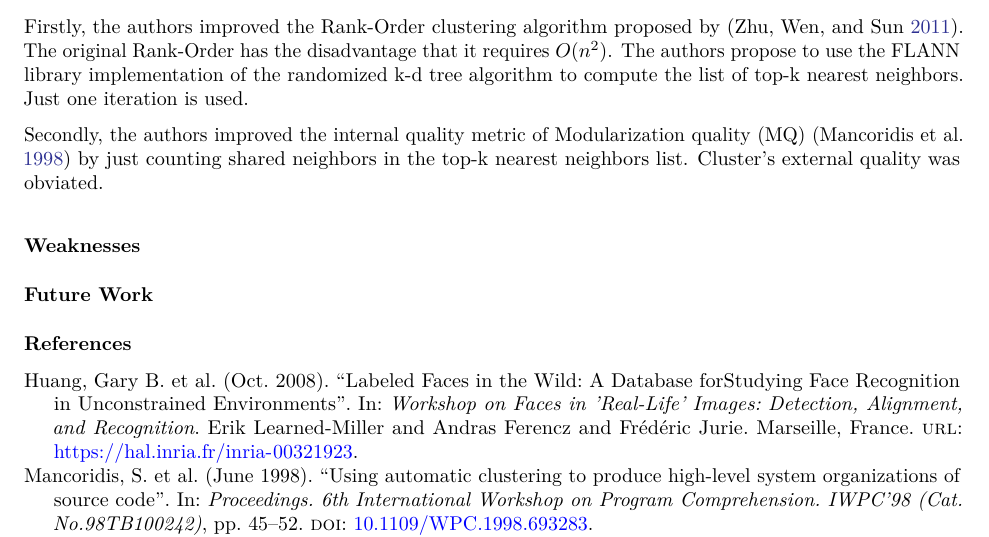
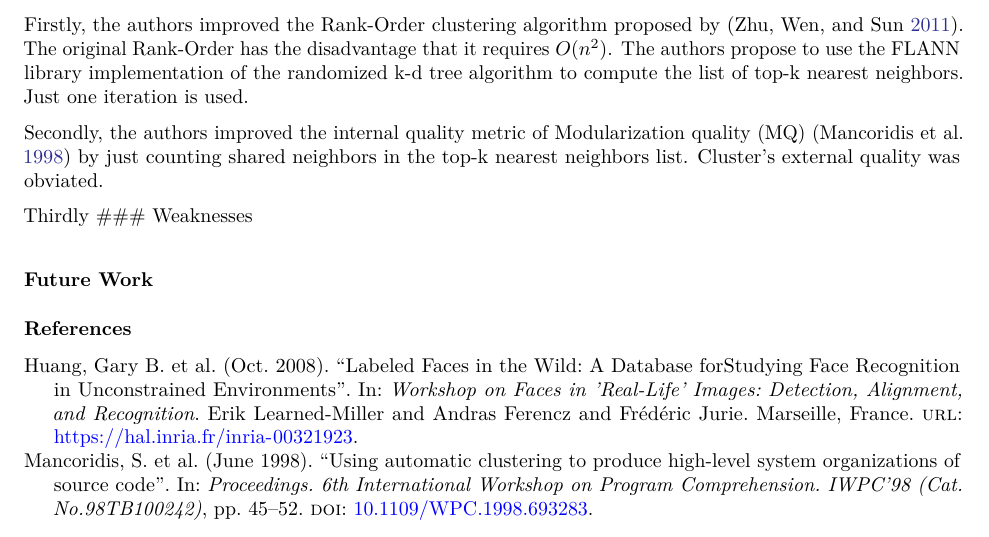
Before and after one commit to langheran/Critical-Analysis-Essays, an R Markdown document (Clustering-Millions-of-Faces-By-Identity/Clustering-Millions-of-Faces-By-Identity.Rmd): part of page 2 of 2, cut so that both start at the same text. The pictures show the output file Clustering-Millions-of-Faces-By-Identity.pdf that the author committed with the source.

Commit message:
'changes'

```diff
--- a/Clustering-Millions-of-Faces-By-Identity/Clustering-Millions-of-Faces-By-Identity.Rmd
+++ b/Clustering-Millions-of-Faces-By-Identity/Clustering-Millions-of-Faces-By-Identity.Rmd
@@ -108,8 +108,7 @@ Firstly, the authors improved the Rank-Order clustering algorithm proposed by [@
 
 Secondly, the authors improved the internal quality metric of Modularization quality (MQ) [@mancoridis1998] by just counting shared neighbors in the top-k nearest neighbors list. Cluster's external quality was obviated.
 
-
-
+Thirdly
 ### Weaknesses
 
 ### Future Work
```
Also changed, not shown: Clustering-Millions-of-Faces-By-Identity.pdf, Clustering-Millions-of-Faces-By-Identity/Clustering-Millions-of-Faces-By-Identity.tex.
